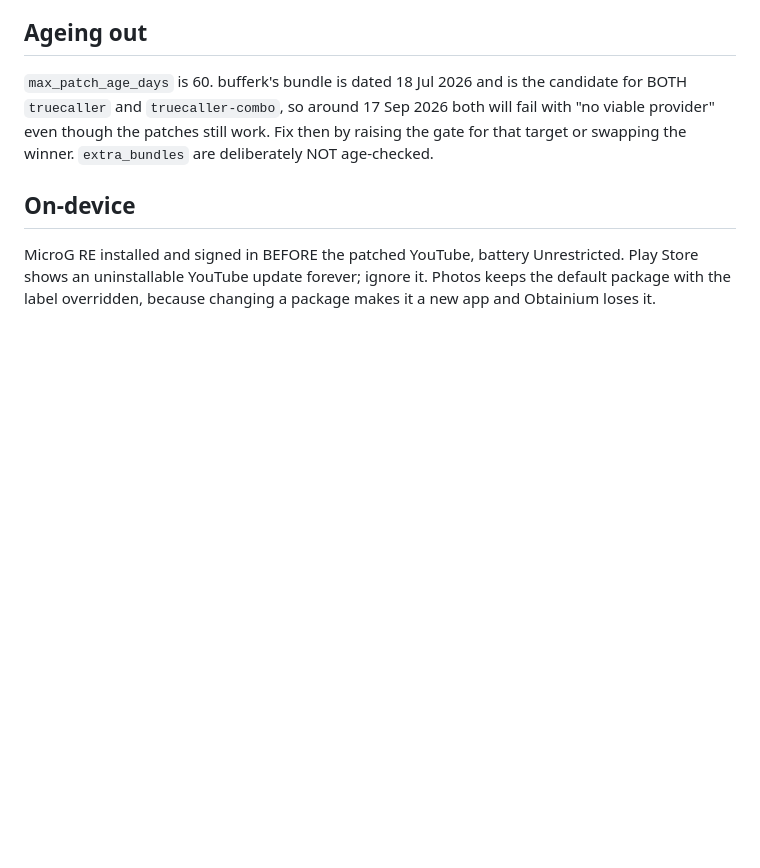
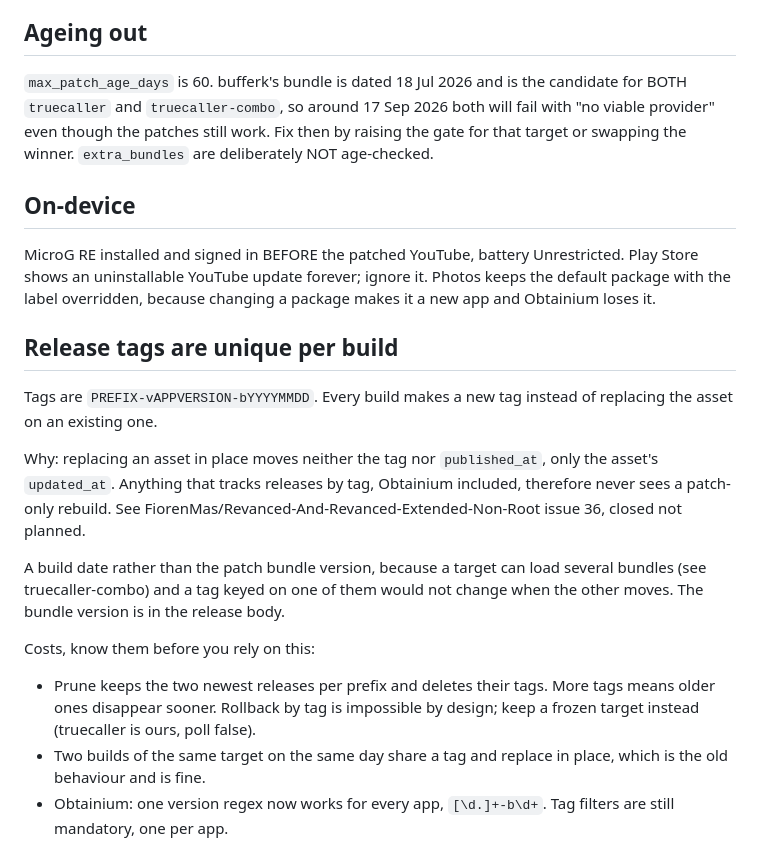
Before and after one commit to govinda-rajulu/patch-factory, a Markdown page: RECOVERY.md, the part around the change. Drawn GitHub-style; blank space fills up the shorter version.

Commit message:
release: unique tag per build, PREFIX-vVERSION-bDATE

```diff
--- a/RECOVERY.md
+++ b/RECOVERY.md
@@ -193,3 +193,27 @@ MicroG RE installed and signed in BEFORE the patched YouTube, battery
 Unrestricted. Play Store shows an uninstallable YouTube update forever; ignore it.
 Photos keeps the default package with the label overridden, because changing a
 package makes it a new app and Obtainium loses it.
+
+## Release tags are unique per build
+
+Tags are `PREFIX-vAPPVERSION-bYYYYMMDD`. Every build makes a new tag instead of
+replacing the asset on an existing one.
+
+Why: replacing an asset in place moves neither the tag nor `published_at`, only
+the asset's `updated_at`. Anything that tracks releases by tag, Obtainium
+included, therefore never sees a patch-only rebuild. See
+FiorenMas/Revanced-And-Revanced-Extended-Non-Root issue 36, closed not planned.
+
+A build date rather than the patch bundle version, because a target can load
+several bundles (see truecaller-combo) and a tag keyed on one of them would not
+change when the other moves. The bundle version is in the release body.
+
+Costs, know them before you rely on this:
+
+- Prune keeps the two newest releases per prefix and deletes their tags. More
+  tags means older ones disappear sooner. Rollback by tag is impossible by
+  design; keep a frozen target instead (truecaller is ours, poll false).
+- Two builds of the same target on the same day share a tag and replace in
+  place, which is the old behaviour and is fine.
+- Obtainium: one version regex now works for every app, `[\d.]+-b\d+`.
+  Tag filters are still mandatory, one per app.
```
